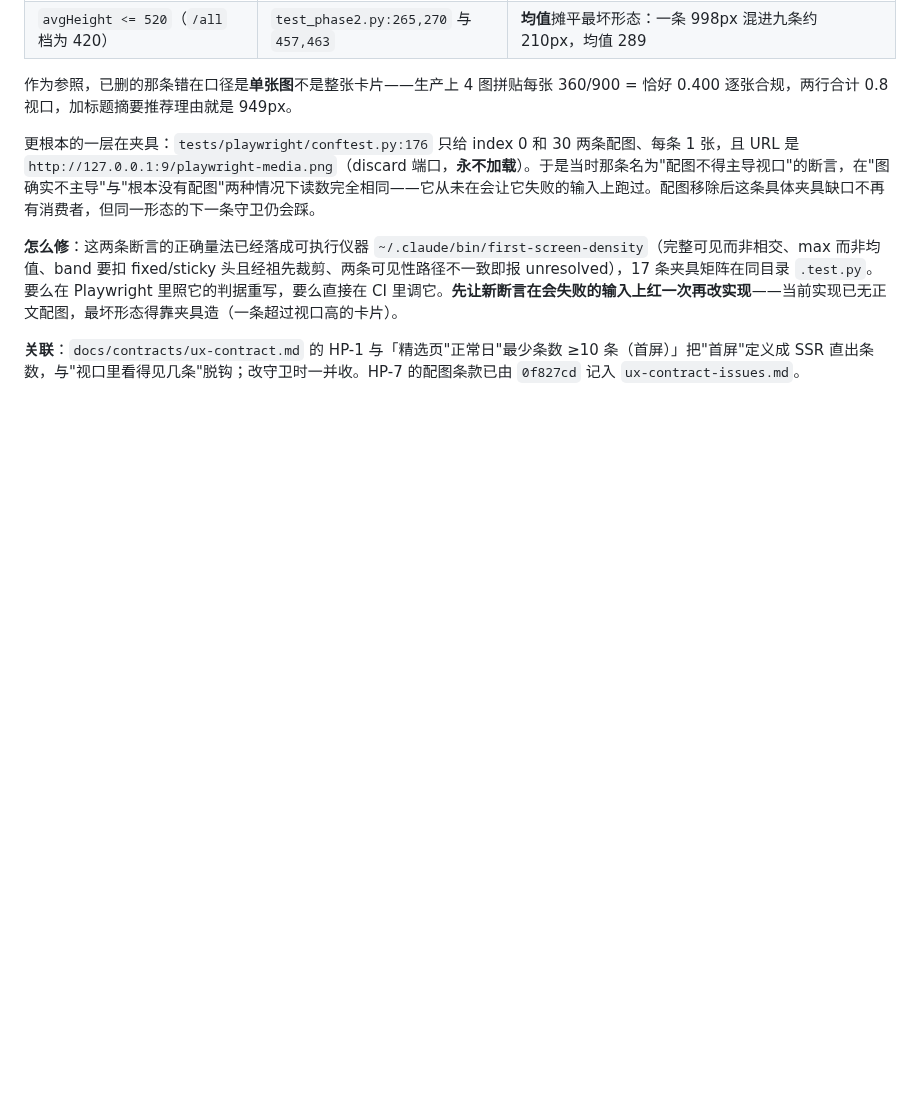
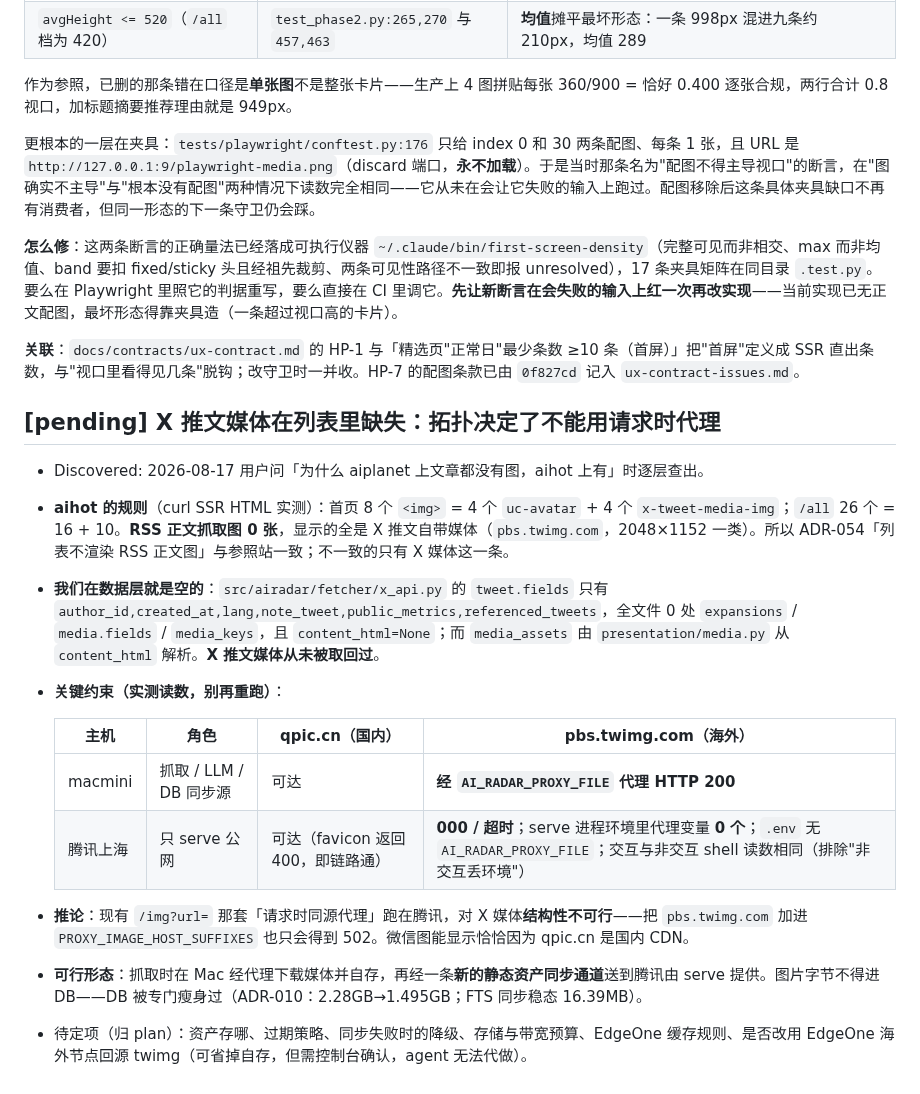
Before and after one commit to lindong28/ai-radar, a Markdown page: docs/issues/general.md, the part around the change. Drawn GitHub-style; blank space fills up the shorter version.

Commit message:
docs(issues): record why X tweet media cannot use the request-time proxy
The reference site shows only X tweet media, never RSS body images, so
ADR-054 already matches it; the gap is X media alone. Our fetcher never
requested it (no media expansions, content_html=None), and the existing
same-origin image proxy cannot close it: it runs on the serve host, which
reaches the domestic WeChat CDN but times out on pbs.twimg.com with no
proxy in its environment. Only the fetch host can reach twimg, so the
workable shape is fetch-time download plus a new asset sync channel.
Readings are recorded so the plan phase need not re-measure them.

```diff
--- a/docs/issues/general.md
+++ b/docs/issues/general.md
@@ -443,3 +443,19 @@
 **怎么修**：这两条断言的正确量法已经落成可执行仪器 `~/.claude/bin/first-screen-density`（完整可见而非相交、max 而非均值、band 要扣 fixed/sticky 头且经祖先裁剪、两条可见性路径不一致即报 unresolved），17 条夹具矩阵在同目录 `.test.py`。要么在 Playwright 里照它的判据重写，要么直接在 CI 里调它。**先让新断言在会失败的输入上红一次再改实现**——当前实现已无正文配图，最坏形态得靠夹具造（一条超过视口高的卡片）。
 
 **关联**：`docs/contracts/ux-contract.md` 的 HP-1 与「精选页"正常日"最少条数 ≥10 条（首屏）」把"首屏"定义成 SSR 直出条数，与"视口里看得见几条"脱钩；改守卫时一并收。HP-7 的配图条款已由 `0f827cd` 记入 `ux-contract-issues.md`。
+
+## [pending] X 推文媒体在列表里缺失：拓扑决定了不能用请求时代理
+
+- Discovered: 2026-08-17 用户问「为什么 aiplanet 上文章都没有图，aihot 上有」时逐层查出。
+- **aihot 的规则**（curl SSR HTML 实测）：首页 8 个 `<img>` = 4 个 `uc-avatar` + 4 个 `x-tweet-media-img`；`/all` 26 个 = 16 + 10。**RSS 正文抓取图 0 张**，显示的全是 X 推文自带媒体（`pbs.twimg.com`，2048×1152 一类）。所以 ADR-054「列表不渲染 RSS 正文图」与参照站一致；不一致的只有 X 媒体这一条。
+- **我们在数据层就是空的**：`src/airadar/fetcher/x_api.py` 的 `tweet.fields` 只有 `author_id,created_at,lang,note_tweet,public_metrics,referenced_tweets`，全文件 0 处 `expansions` / `media.fields` / `media_keys`，且 `content_html=None`；而 `media_assets` 由 `presentation/media.py` 从 `content_html` 解析。**X 推文媒体从未被取回过**。
+- **关键约束（实测读数，别再重跑）**：
+
+  | 主机 | 角色 | qpic.cn（国内） | pbs.twimg.com（海外） |
+  |---|---|---|---|
+  | macmini | 抓取 / LLM / DB 同步源 | 可达 | **经 `AI_RADAR_PROXY_FILE` 代理 HTTP 200** |
+  | 腾讯上海 | 只 serve 公网 | 可达（favicon 返回 400，即链路通） | **000 / 超时**；serve 进程环境里代理变量 **0 个**；`.env` 无 `AI_RADAR_PROXY_FILE`；交互与非交互 shell 读数相同（排除"非交互丢环境"） |
+
+- **推论**：现有 `/img?url=` 那套「请求时同源代理」跑在腾讯，对 X 媒体**结构性不可行**——把 `pbs.twimg.com` 加进 `PROXY_IMAGE_HOST_SUFFIXES` 也只会得到 502。微信图能显示恰恰因为 qpic.cn 是国内 CDN。
+- **可行形态**：抓取时在 Mac 经代理下载媒体并自存，再经一条**新的静态资产同步通道**送到腾讯由 serve 提供。图片字节不得进 DB——DB 被专门瘦身过（ADR-010：2.28GB→1.495GB；FTS 同步稳态 16.39MB）。
+- 待定项（归 plan）：资产存哪、过期策略、同步失败时的降级、存储与带宽预算、EdgeOne 缓存规则、是否改用 EdgeOne 海外节点回源 twimg（可省掉自存，但需控制台确认，agent 无法代做）。
```
